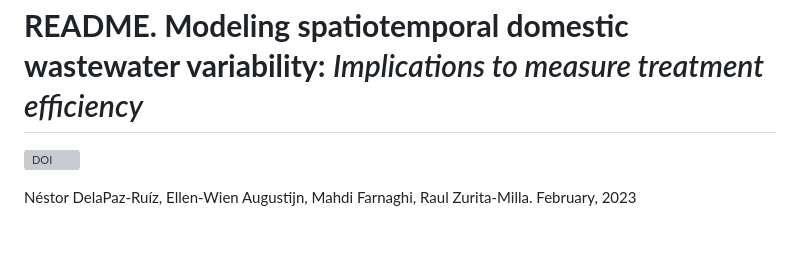
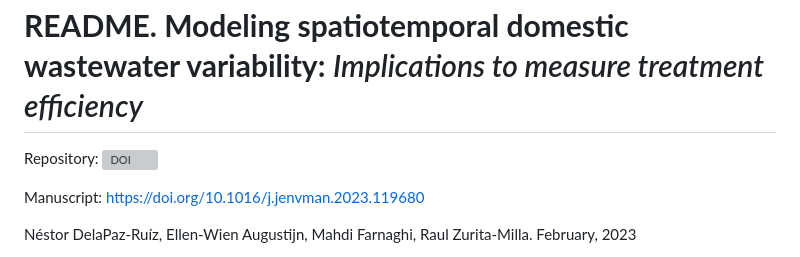
Before and after one commit to delapazruiz/domestic.wastewater.variability, a Markdown page: README.md, the part around the change. Drawn GitHub-style; blank space fills up the shorter version; grey boxes are pictures that could not be loaded.

Commit message:
Adding Manuscript DOI

```diff
--- a/README.md
+++ b/README.md
@@ -5,7 +5,10 @@
 **README. Modeling spatiotemporal domestic wastewater variability:**
 *Implications to measure treatment efficiency*
 ================
-[![DOI](https://zenodo.org/badge/DOI/10.5281/zenodo.10242566.svg)](https://doi.org/10.5281/zenodo.10242566)
+
+Repository: [![DOI](https://zenodo.org/badge/DOI/10.5281/zenodo.10242566.svg)](https://doi.org/10.5281/zenodo.10242566)
+
+Manuscript: https://doi.org/10.1016/j.jenvman.2023.119680
 
 Néstor DelaPaz-Ruíz, Ellen-Wien Augustijn, Mahdi Farnaghi, Raul Zurita-Milla. February, 2023
 
```
